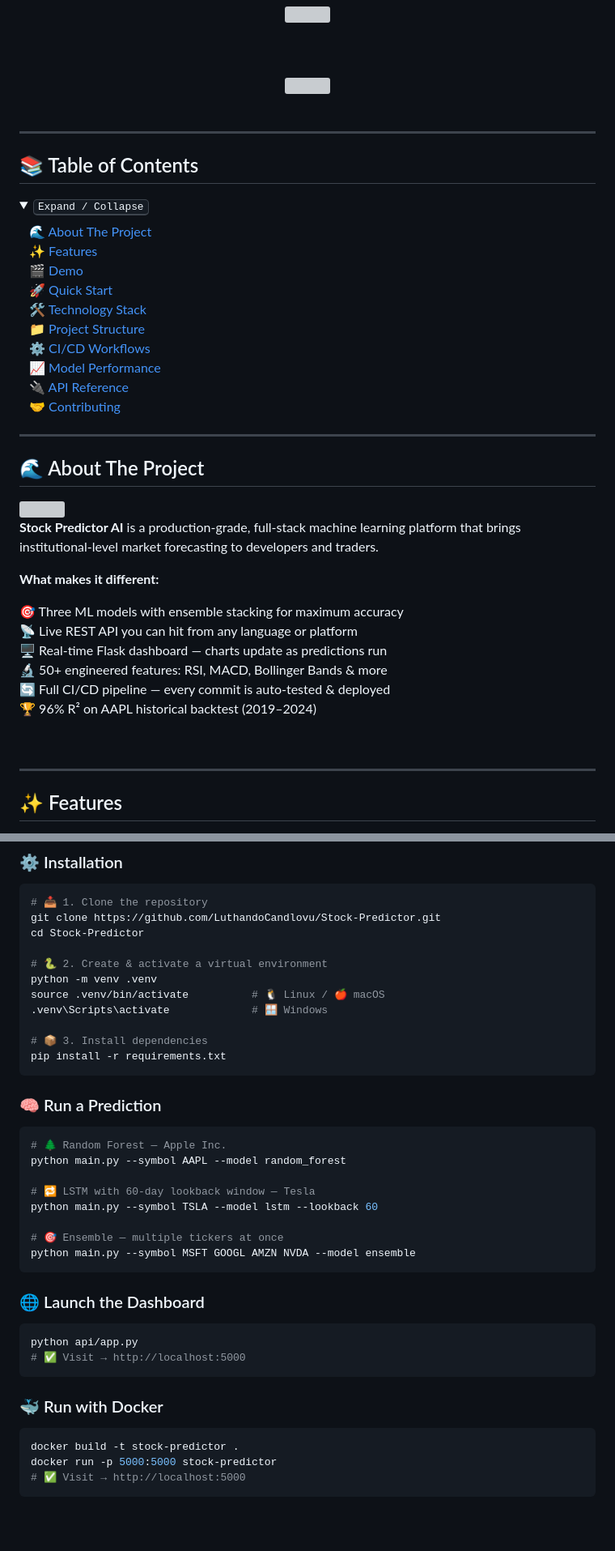
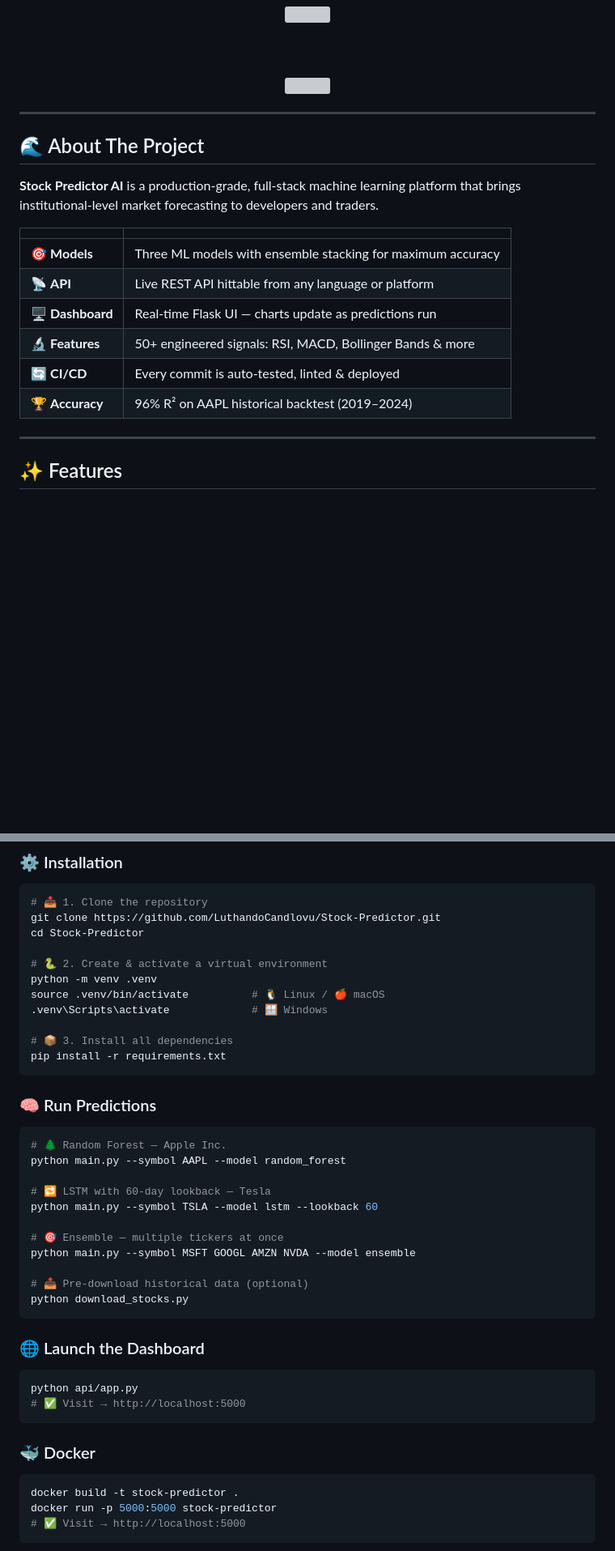
Before and after one commit to LuthandoCandlovu/Stock-Predictor, a Markdown page: README.md, 2 parts joined by grey strips. Shown at 81% size. Drawn GitHub-style; blank space fills up the shorter version; grey boxes are pictures that could not be loaded.

````diff
--- a/README.md
+++ b/README.md
@@ -49,27 +54,5 @@
 
 </div>
-
-<br/>
-
----
-
-## 📚 Table of Contents
-
-<details open>
-<summary><kbd>Expand / Collapse</kbd></summary>
-
-&emsp;🌊 [About The Project](#-about-the-project)
-&emsp;✨ [Features](#-features)
-&emsp;🎬 [Demo](#-demo)
-&emsp;🚀 [Quick Start](#-quick-start)
-&emsp;🛠️ [Technology Stack](#️-technology-stack)
-&emsp;📁 [Project Structure](#-project-structure)
-&emsp;⚙️ [CI/CD Workflows](#️-cicd-workflows)
-&emsp;📈 [Model Performance](#-model-performance)
-&emsp;🔌 [API Reference](#-api-reference)
-&emsp;🤝 [Contributing](#-contributing)
-
-</details>
 
 ---
 
@@ -80,15 +61,13 @@
 **Stock Predictor AI** is a production-grade, full-stack machine learning platform that brings institutional-level market forecasting to developers and traders.
 
-**What makes it different:**
-
-🎯 Three ML models with ensemble stacking for maximum accuracy
-📡 Live REST API you can hit from any language or platform
-🖥️ Real-time Flask dashboard — charts update as predictions run
-🔬 50+ engineered features: RSI, MACD, Bollinger Bands & more
-🔄 Full CI/CD pipeline — every commit is auto-tested & deployed
-🏆 96% R² on AAPL historical backtest (2019–2024)
-
-<br clear="right"/>
+| | |
+|---|---|
+| 🎯 **Models** | Three ML models with ensemble stacking for maximum accuracy |
+| 📡 **API** | Live REST API hittable from any language or platform |
+| 🖥️ **Dashboard** | Real-time Flask UI — charts update as predictions run |
+| 🔬 **Features** | 50+ engineered signals: RSI, MACD, Bollinger Bands & more |
+| 🔄 **CI/CD** | Every commit is auto-tested, linted & deployed |
+| 🏆 **Accuracy** | 96% R² on AAPL historical backtest (2019–2024) |
 
 ---
 
@@ -235,21 +160,24 @@ python -m venv .venv
 source .venv/bin/activate          # 🐧 Linux / 🍎 macOS
 .venv\Scripts\activate             # 🪟 Windows
 
-# 📦 3. Install dependencies
+# 📦 3. Install all dependencies
 pip install -r requirements.txt
 ```
 
-### 🧠 Run a Prediction
+### 🧠 Run Predictions
 
 ```bash
 # 🌲 Random Forest — Apple Inc.
 python main.py --symbol AAPL --model random_forest
 
-# 🔁 LSTM with 60-day lookback window — Tesla
+# 🔁 LSTM with 60-day lookback — Tesla
 python main.py --symbol TSLA --model lstm --lookback 60
 
 # 🎯 Ensemble — multiple tickers at once
 python main.py --symbol MSFT GOOGL AMZN NVDA --model ensemble
+
+# 📥 Pre-download historical data (optional)
+python download_stocks.py
 ```
 
 ### 🌐 Launch the Dashboard
@@ -259,7 +187,7 @@ python api/app.py
 # ✅ Visit → http://localhost:5000
 ```
 
-### 🐳 Run with Docker
+### 🐳 Docker
 
 ```bash
 docker build -t stock-predictor .
````
Also changed, not shown: other parts of README.md (+189 -149 lines).
